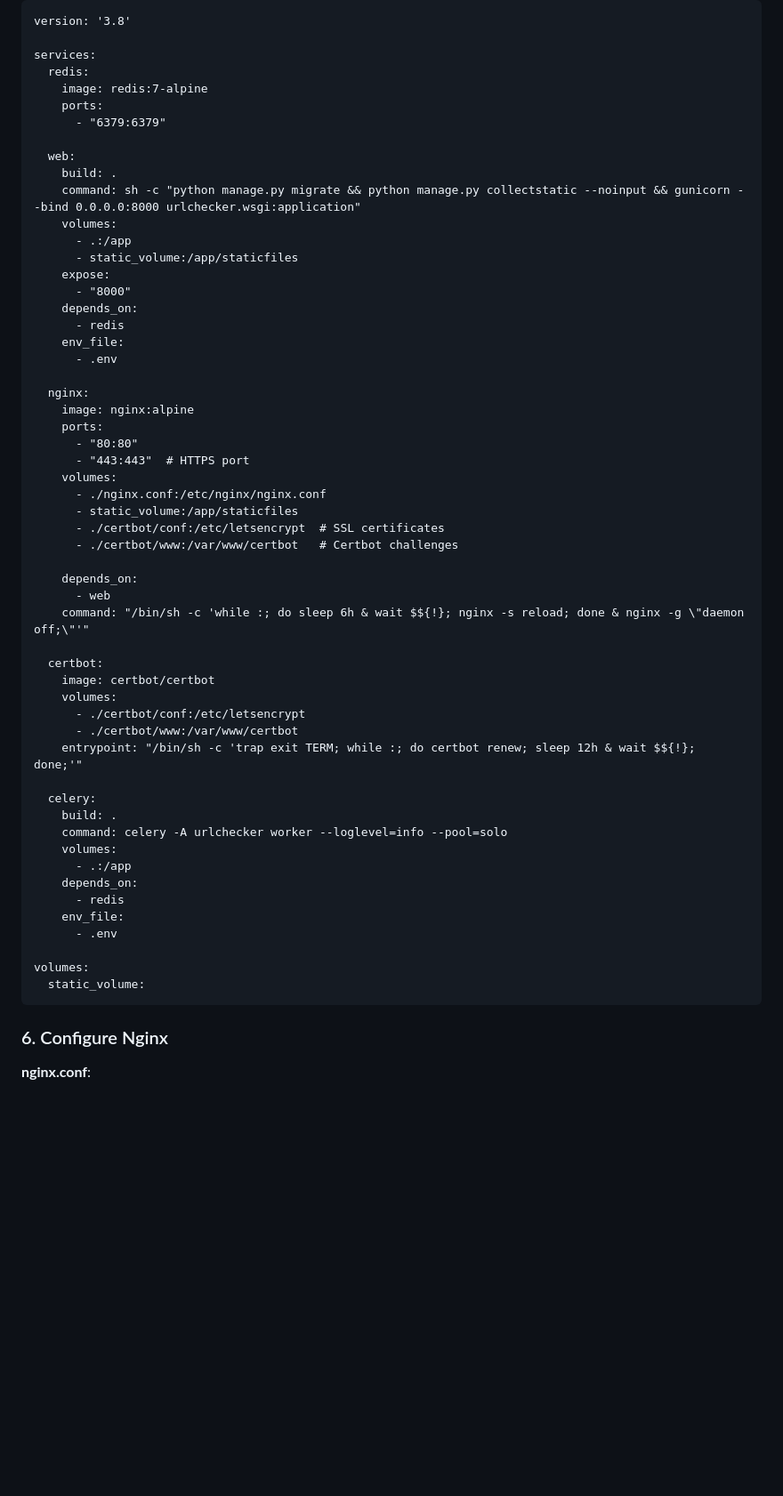
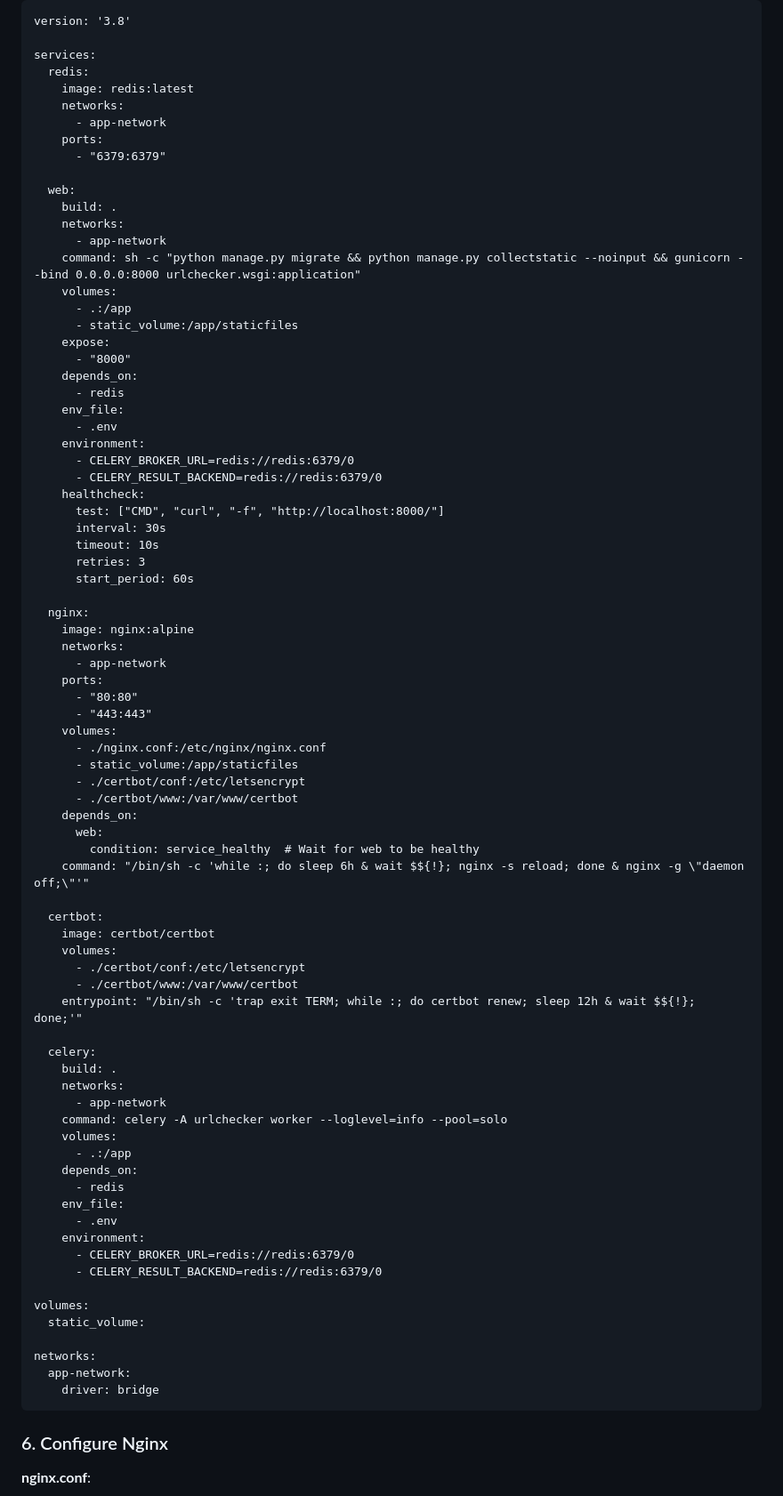
Before and after one commit to Altroo/urlchecker, a Markdown page: README.md, the part around the change printed below. Shown: that part at 89% size. Drawn GitHub-style; blank space fills up the shorter version.

````diff
--- a/README.md
+++ b/README.md
@@ -254,12 +254,16 @@ version: '3.8'
 
 services:
   redis:
-    image: redis:7-alpine
+    image: redis:latest
+    networks:
+      - app-network
     ports:
       - "6379:6379"
 
   web:
     build: .
+    networks:
+      - app-network
     command: sh -c "python manage.py migrate && python manage.py collectstatic --noinput && gunicorn --bind 0.0.0.0:8000 urlchecker.wsgi:application"
     volumes:
       - .:/app
@@ -270,20 +274,31 @@ services:
       - redis
     env_file:
       - .env
+    environment:
+      - CELERY_BROKER_URL=redis://redis:6379/0
+      - CELERY_RESULT_BACKEND=redis://redis:6379/0
+    healthcheck:
+      test: ["CMD", "curl", "-f", "http://localhost:8000/"]
+      interval: 30s
+      timeout: 10s
+      retries: 3
+      start_period: 60s
 
   nginx:
     image: nginx:alpine
+    networks:
+      - app-network
     ports:
       - "80:80"
-      - "443:443"  # HTTPS port
+      - "443:443"
     volumes:
       - ./nginx.conf:/etc/nginx/nginx.conf
       - static_volume:/app/staticfiles
-      - ./certbot/conf:/etc/letsencrypt  # SSL certificates
-      - ./certbot/www:/var/www/certbot   # Certbot challenges
-
+      - ./certbot/conf:/etc/letsencrypt
+      - ./certbot/www:/var/www/certbot
     depends_on:
-      - web
+      web:
+        condition: service_healthy  # Wait for web to be healthy
     command: "/bin/sh -c 'while :; do sleep 6h & wait $${!}; nginx -s reload; done & nginx -g \"daemon off;\"'"
 
   certbot:
@@ -295,6 +310,8 @@ services:
 
   celery:
     build: .
+    networks:
+      - app-network
     command: celery -A urlchecker worker --loglevel=info --pool=solo
     volumes:
       - .:/app
@@ -302,9 +319,16 @@ services:
       - redis
     env_file:
       - .env
+    environment:
+      - CELERY_BROKER_URL=redis://redis:6379/0
+      - CELERY_RESULT_BACKEND=redis://redis:6379/0
 
 volumes:
   static_volume:
+
+networks:
+  app-network:
+    driver: bridge
 ```
 ### 6. Configure Nginx
 **nginx.conf**:
````
Also changed, not shown: other parts of README.md (+10 -11 lines).
